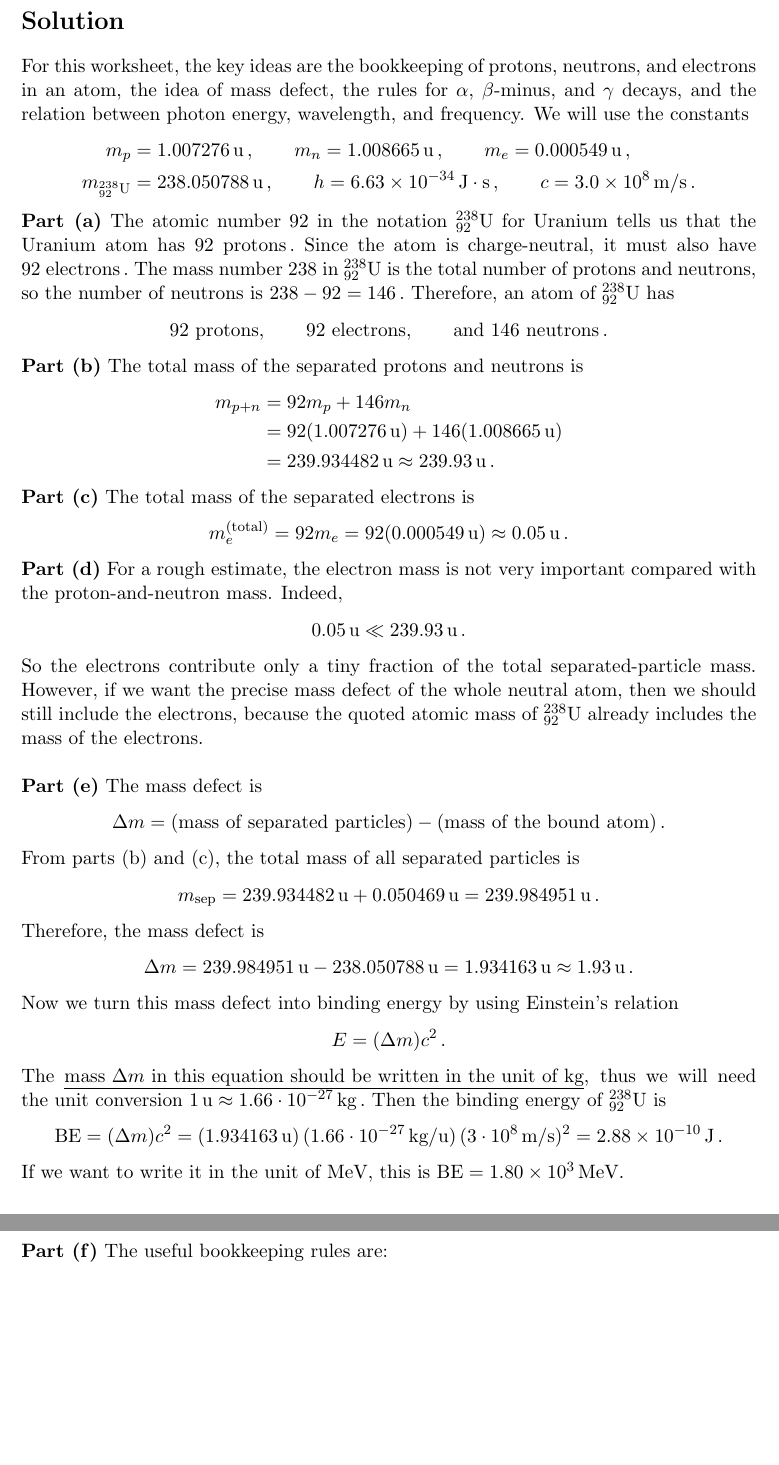
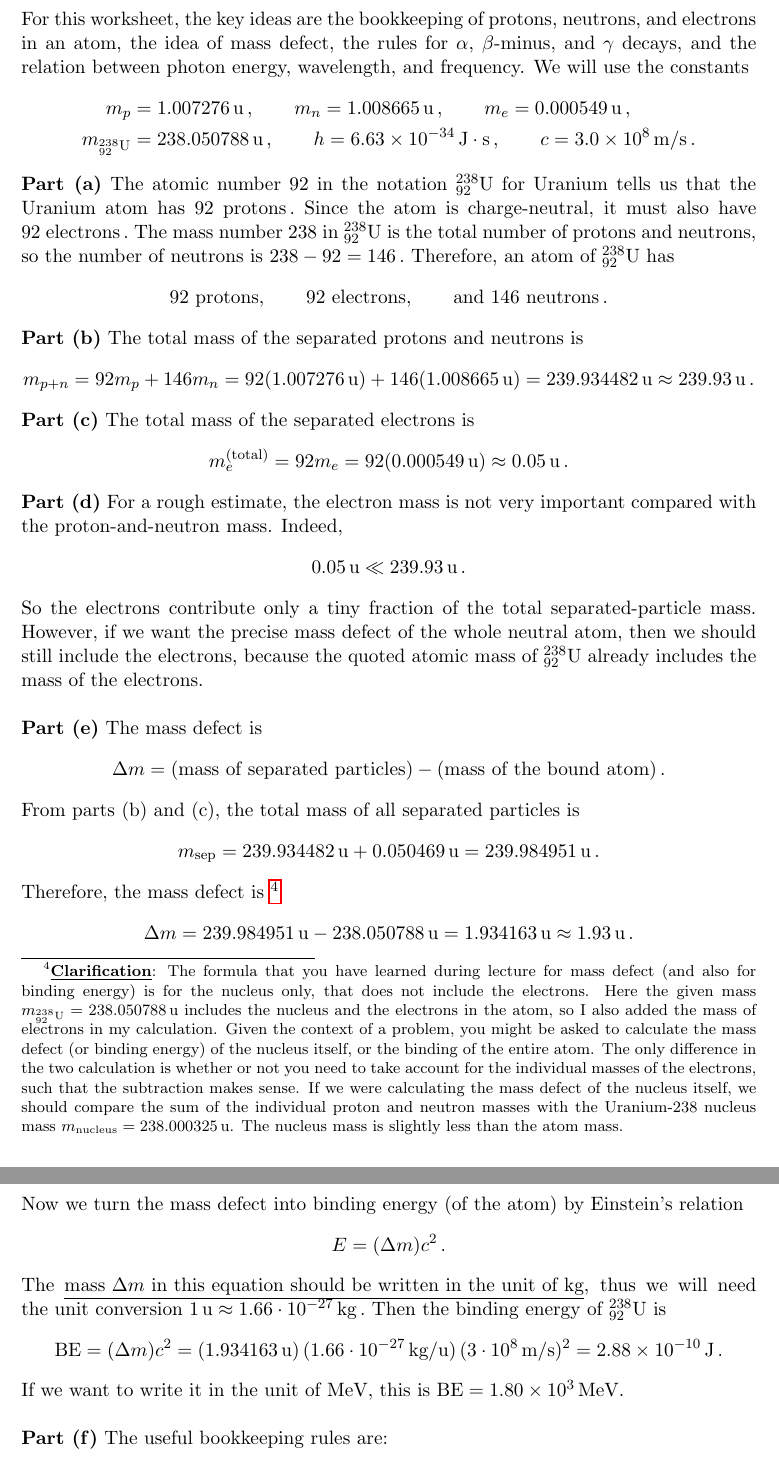
Before and after one commit to jmiu19/Worksheets, a LaTeX document (5C/5C_wk10.tex): two parts of pages 3 and 4 of 6, joined at a grey line, cut at the place of the change, the shorter picture padded with empty space. Compiled offline with pdfLaTeX.

Commit message:
updated 5C wk10 worksheet

```diff
--- a/5C/5C_wk10.tex
+++ b/5C/5C_wk10.tex
@@ -112,9 +112,7 @@ c = 3.0\times 10^8\,\text{m/s}\,.
 
 \noindent\textbf{Part (b)} The total mass of the separated protons and neutrons is
 \begin{align*}
-m_{p+n} &= 92m_p + 146m_n\\
-&= 92(1.007276\,\text{u}) + 146(1.008665\,\text{u})\\
-&= 239.934482\,\text{u} \approx 239.93\,\text{u}\,.
+m_{p+n} &= 92m_p + 146m_n= 92(1.007276\,\text{u}) + 146(1.008665\,\text{u})= 239.934482\,\text{u} \approx 239.93\,\text{u}\,.
 \end{align*}
 
 
@@ -137,11 +135,11 @@ From parts (b) and (c), the total mass of all separated particles is
 \begin{align*}
 m_{\text{sep}} &= 239.934482\,\text{u} + 0.050469\,\text{u}= 239.984951\,\text{u}\,.
 \end{align*}
-Therefore, the mass defect is
+Therefore, the mass defect is \footnote{\underline{\textbf{Clarification}}: The formula that you have learned during lecture for mass defect (and also for binding energy) is for the nucleus only, that does not include the electrons. Here the given mass $m_{{}^{238}_{92}\text{U}} = 238.050788\,\text{u}$ includes the nucleus and the electrons in the atom, so I also added the mass of electrons in my calculation. Given the context of a problem, you might be asked to calculate the mass defect (or binding energy) of the nucleus itself, or the binding of the entire atom. The only difference in the two calculation is whether or not you need to take account for the individual masses of the electrons, such that the subtraction makes sense. If we were calculating the mass defect of the nucleus itself, we should compare the sum of the individual proton and neutron  masses with the Uranium-238 nucleus mass $m_{\text{nucleus}} = 238.000325$\,u. The nucleus mass is slightly less than the atom mass.}
 \begin{align*}
 \Delta m &= 239.984951\,\text{u} - 238.050788\,\text{u}= 1.934163\,\text{u}\approx 1.93\,\text{u}\,.
 \end{align*}
-Now we turn this mass defect into binding energy by using Einstein's relation
+Now we turn the mass defect into binding energy (of the atom) by Einstein's relation
 \begin{align*}
 E = (\Delta m)c^2\,.
 \end{align*}
@@ -150,9 +148,8 @@ The \underline{mass $\Delta m$ in this equation should be written in the unit of
 \begin{align*}
 \text{BE} &= (\Delta m) c^2 = (1.934163\,\text{u})\,(1.66\cdot 10^{-27}\,\text{kg}/\text{u})\,(3\cdot 10^8\,\text{m/s})^2=  2.88\times 10^{-10}\,\text{J}\,.
 \end{align*}
-If we want to write it in the unit of MeV, this is $\text{BE}=1.80\times 10^3\,\text{MeV}$.
+If we want to write it in the unit of MeV, this is $\text{BE}=1.80\times 10^3\,\text{MeV}$.\\
 
-\newpage
 \noindent\textbf{Part (f)} The useful bookkeeping rules are:
 \begin{enumerate}
 \item[($\alpha$).] In an $\alpha$ decay, mass number decreases by $4$, atomic number decreases by $2$.
```
Also changed, not shown: 5C/5C_wk10.pdf, 5C/5C_wk10.tex (2 more changed lines).
